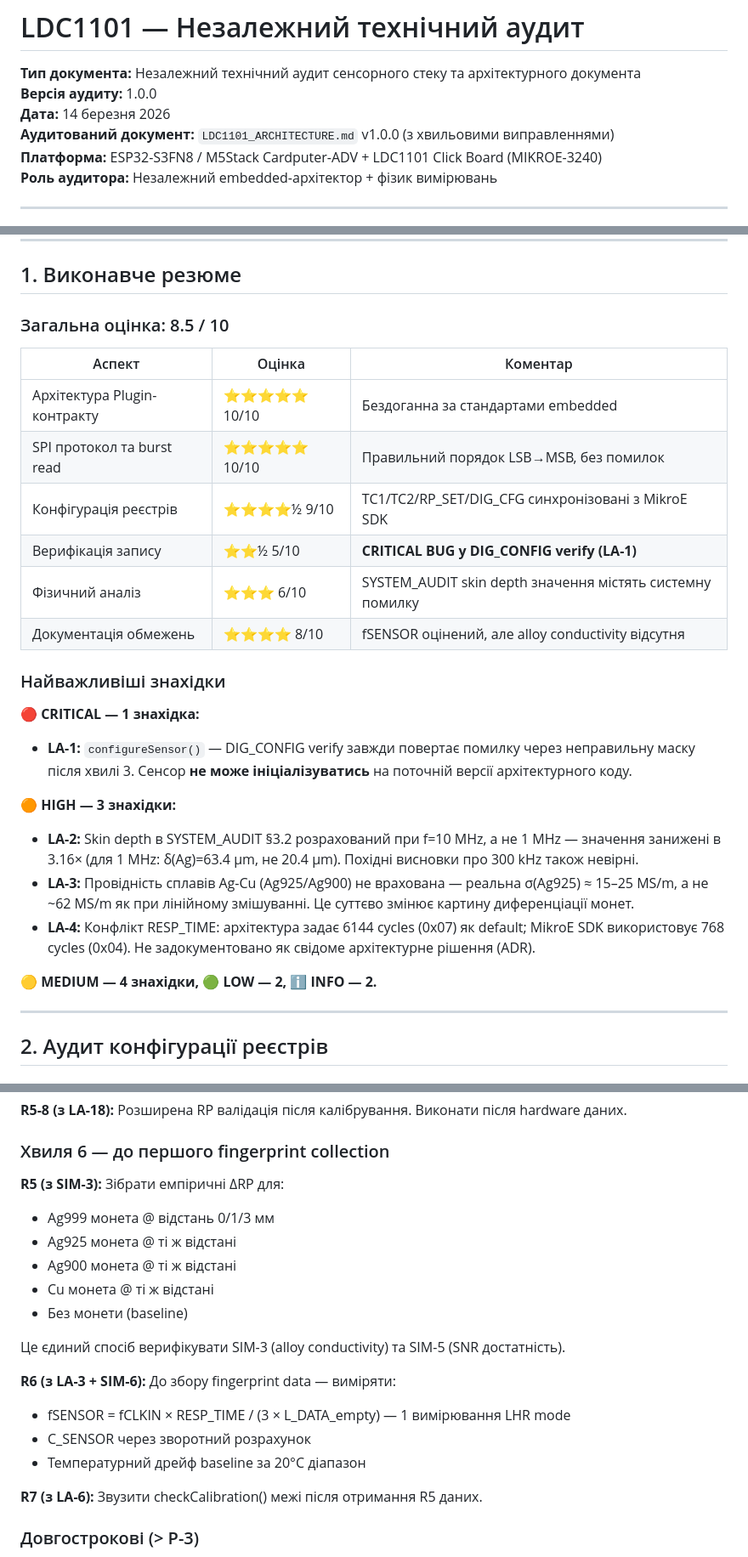
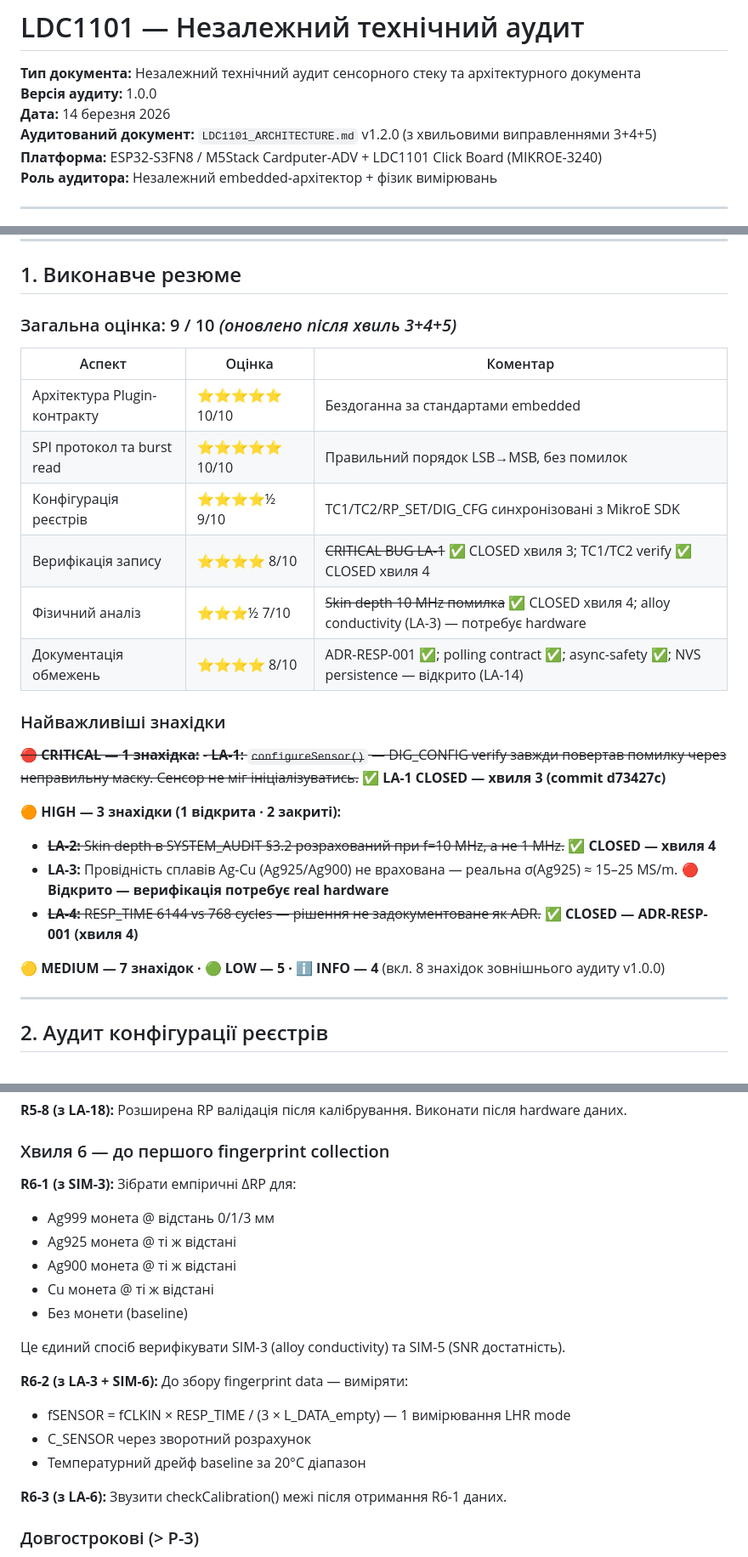
Before and after one commit to xkachya/CoinTrace, a Markdown page: docs/architecture/LDC1101_AUDIT_v1.0.0.md, 3 parts joined by grey strips. Shown at 85% size. Rendered like a GitHub page.

Commit message:
docs(audit): sync executive summary with current state (post wave 5)
- Header: audited doc v1.0.0 -> v1.2.0 (actual current version)
- Score table: 8.5/10 -> 9/10; verify row updated (LA-1 CRITICAL closed)
- Executive summary findings: LA-1 struck through with CLOSED status
  LA-2/LA-4 struck through; HIGH reduced to 1 open (LA-3)
  Counters updated: MEDIUM 4->7, LOW 2->5, INFO 2->4
- Wave 6 recs renamed R5/R6/R7 -> R6-1/R6-2/R6-3 (no conflict with R5-1..R5-8)

```diff
--- a/docs/architecture/LDC1101_AUDIT_v1.0.0.md
+++ b/docs/architecture/LDC1101_AUDIT_v1.0.0.md
@@ -3,7 +3,7 @@
 **Тип документа:** Незалежний технічний аудит сенсорного стеку та архітектурного документа
 **Версія аудиту:** 1.0.0
 **Дата:** 14 березня 2026
-**Аудитований документ:** `LDC1101_ARCHITECTURE.md` v1.0.0 (з хвильовими виправленнями)
+**Аудитований документ:** `LDC1101_ARCHITECTURE.md` v1.2.0 (з хвильовими виправленнями 3+4+5)
 **Платформа:** ESP32-S3FN8 / M5Stack Cardputer-ADV + LDC1101 Click Board (MIKROE-3240)
 **Роль аудитора:** Незалежний embedded-архітектор + фізик вимірювань
 
@@ -35,28 +35,29 @@
 
 ## 1. Виконавче резюме
 
-### Загальна оцінка: 8.5 / 10
+### Загальна оцінка: 9 / 10 *(оновлено після хвиль 3+4+5)*
 
 | Аспект | Оцінка | Коментар |
 |---|---|---|
 | Архітектура Plugin-контракту | ⭐⭐⭐⭐⭐ 10/10 | Бездоганна за стандартами embedded |
 | SPI протокол та burst read | ⭐⭐⭐⭐⭐ 10/10 | Правильний порядок LSB→MSB, без помилок |
 | Конфігурація реєстрів | ⭐⭐⭐⭐½ 9/10 | TC1/TC2/RP_SET/DIG_CFG синхронізовані з MikroE SDK |
-| Верифікація запису | ⭐⭐½ 5/10 | **CRITICAL BUG у DIG_CONFIG verify (LA-1)** |
-| Фізичний аналіз | ⭐⭐⭐ 6/10 | SYSTEM_AUDIT skin depth значення містять системну помилку |
-| Документація обмежень | ⭐⭐⭐⭐ 8/10 | fSENSOR оцінений, але alloy conductivity відсутня |
+| Верифікація запису | ⭐⭐⭐⭐ 8/10 | ~~CRITICAL BUG LA-1~~ ✅ CLOSED хвиля 3; TC1/TC2 verify ✅ CLOSED хвиля 4 |
+| Фізичний аналіз | ⭐⭐⭐½ 7/10 | ~~Skin depth 10 MHz помилка~~ ✅ CLOSED хвиля 4; alloy conductivity (LA-3) — потребує hardware |
+| Документація обмежень | ⭐⭐⭐⭐ 8/10 | ADR-RESP-001 ✅; polling contract ✅; async-safety ✅; NVS persistence — відкрито (LA-14) |
 
 ### Найважливіші знахідки
 
-**🔴 CRITICAL — 1 знахідка:**
-- **LA-1:** `configureSensor()` — DIG_CONFIG verify завжди повертає помилку через неправильну маску після хвилі 3. Сенсор **не може ініціалізуватись** на поточній версії архітектурного коду.
+~~**🔴 CRITICAL — 1 знахідка:**~~
+~~- **LA-1:** `configureSensor()` — DIG_CONFIG verify завжди повертав помилку через неправильну маску. Сенсор не міг ініціалізуватись.~~
+✅ **LA-1 CLOSED — хвиля 3 (commit d73427c)**
 
-**🟠 HIGH — 3 знахідки:**
-- **LA-2:** Skin depth в SYSTEM_AUDIT §3.2 розрахований при f=10 MHz, а не 1 MHz — значення занижені в 3.16× (для 1 MHz: δ(Ag)=63.4 µm, не 20.4 µm). Похідні висновки про 300 kHz також невірні.
-- **LA-3:** Провідність сплавів Ag-Cu (Ag925/Ag900) не врахована — реальна σ(Ag925) ≈ 15–25 MS/m, а не ~62 MS/m як при лінійному змішуванні. Це суттєво змінює картину диференціації монет.
-- **LA-4:** Конфлікт RESP_TIME: архітектура задає 6144 cycles (0x07) як default; MikroE SDK використовує 768 cycles (0x04). Не задокументовано як свідоме архітектурне рішення (ADR).
+**🟠 HIGH — 3 знахідки (1 відкрита · 2 закриті):**
+- ~~**LA-2:** Skin depth в SYSTEM_AUDIT §3.2 розрахований при f=10 MHz, а не 1 MHz.~~ ✅ **CLOSED — хвиля 4**
+- **LA-3:** Провідність сплавів Ag-Cu (Ag925/Ag900) не врахована — реальна σ(Ag925) ≈ 15–25 MS/m. 🔴 **Відкрито — верифікація потребує real hardware**
+- ~~**LA-4:** RESP_TIME 6144 vs 768 cycles — рішення не задокументоване як ADR.~~ ✅ **CLOSED — ADR-RESP-001 (хвиля 4)**
 
-**🟡 MEDIUM — 4 знахідки, 🟢 LOW — 2, ℹ️ INFO — 2.**
+**🟡 MEDIUM — 7 знахідок · 🟢 LOW — 5 · ℹ️ INFO — 4** (вкл. 8 знахідок зовнішнього аудиту v1.0.0)
 
 ---
 
@@ -705,7 +706,7 @@ Worst case з LDC1101 + 4 slow plugins (5 ms each):
 
 ### Хвиля 6 — до першого fingerprint collection
 
-**R5 (з SIM-3):** Зібрати емпіричні ΔRP для:
+**R6-1 (з SIM-3):** Зібрати емпіричні ΔRP для:
 - Ag999 монета @ відстань 0/1/3 мм
 - Ag925 монета @ ті ж відстані
 - Ag900 монета @ ті ж відстані
@@ -714,12 +715,12 @@ Worst case з LDC1101 + 4 slow plugins (5 ms each):
 
 Це єдиний спосіб верифікувати SIM-3 (alloy conductivity) та SIM-5 (SNR достатність).
 
-**R6 (з LA-3 + SIM-6):** До збору fingerprint data — виміряти:
+**R6-2 (з LA-3 + SIM-6):** До збору fingerprint data — виміряти:
 - fSENSOR = fCLKIN × RESP_TIME / (3 × L_DATA_empty) — 1 вимірювання LHR mode
 - C_SENSOR через зворотний розрахунок
 - Температурний дрейф baseline за 20°C діапазон
 
-**R7 (з LA-6):** Звузити checkCalibration() межі після отримання R5 даних.
+**R6-3 (з LA-6):** Звузити checkCalibration() межі після отримання R6-1 даних.
 
 ### Довгострокові (> P-3)
 
```
